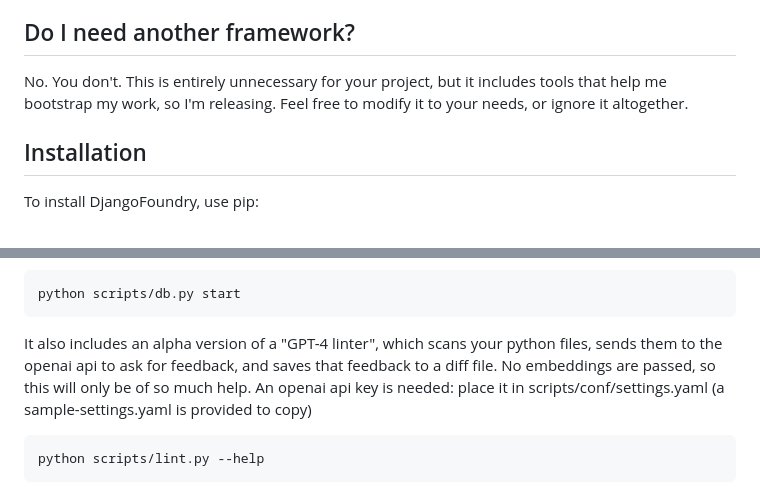
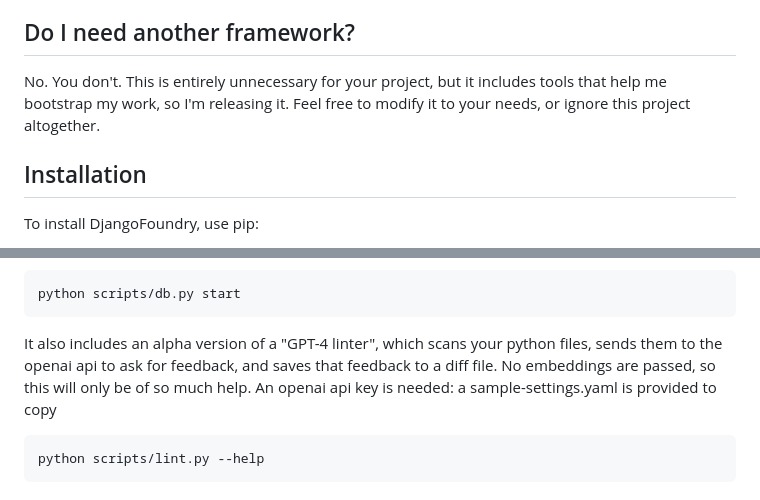
Before and after one commit to avranu/Django-Foundry, a Markdown page: README.md, 2 parts joined by grey strips. Drawn GitHub-style.

````diff
--- a/README.md
+++ b/README.md
@@ -4,7 +4,7 @@ DjangoFoundry is a powerful Python library designed to enhance your Django proje
 
 ## Do I need another framework?
 
-No. You don't. This is entirely unnecessary for your project, but it includes tools that help me bootstrap my work, so I'm releasing. Feel free to modify it to your needs, or ignore it altogether.
+No. You don't. This is entirely unnecessary for your project, but it includes tools that help me bootstrap my work, so I'm releasing it. Feel free to modify it to your needs, or ignore this project altogether.
 
 ## Installation
 
@@ -71,7 +71,7 @@ Scripts are included to start up, monitor, and manage various processes, includi
 python scripts/db.py start
 ```
 
-It also includes an alpha version of a "GPT-4 linter", which scans your python files, sends them to the openai api to ask for feedback, and saves that feedback to a diff file. No embeddings are passed, so this will only be of so much help. An openai api key is needed: place it in scripts/conf/settings.yaml (a sample-settings.yaml is provided to copy)
+It also includes an alpha version of a "GPT-4 linter", which scans your python files, sends them to the openai api to ask for feedback, and saves that feedback to a diff file. No embeddings are passed, so this will only be of so much help. An openai api key is needed: a sample-settings.yaml is provided to copy
 ```python
 python scripts/lint.py --help
 ```
````
